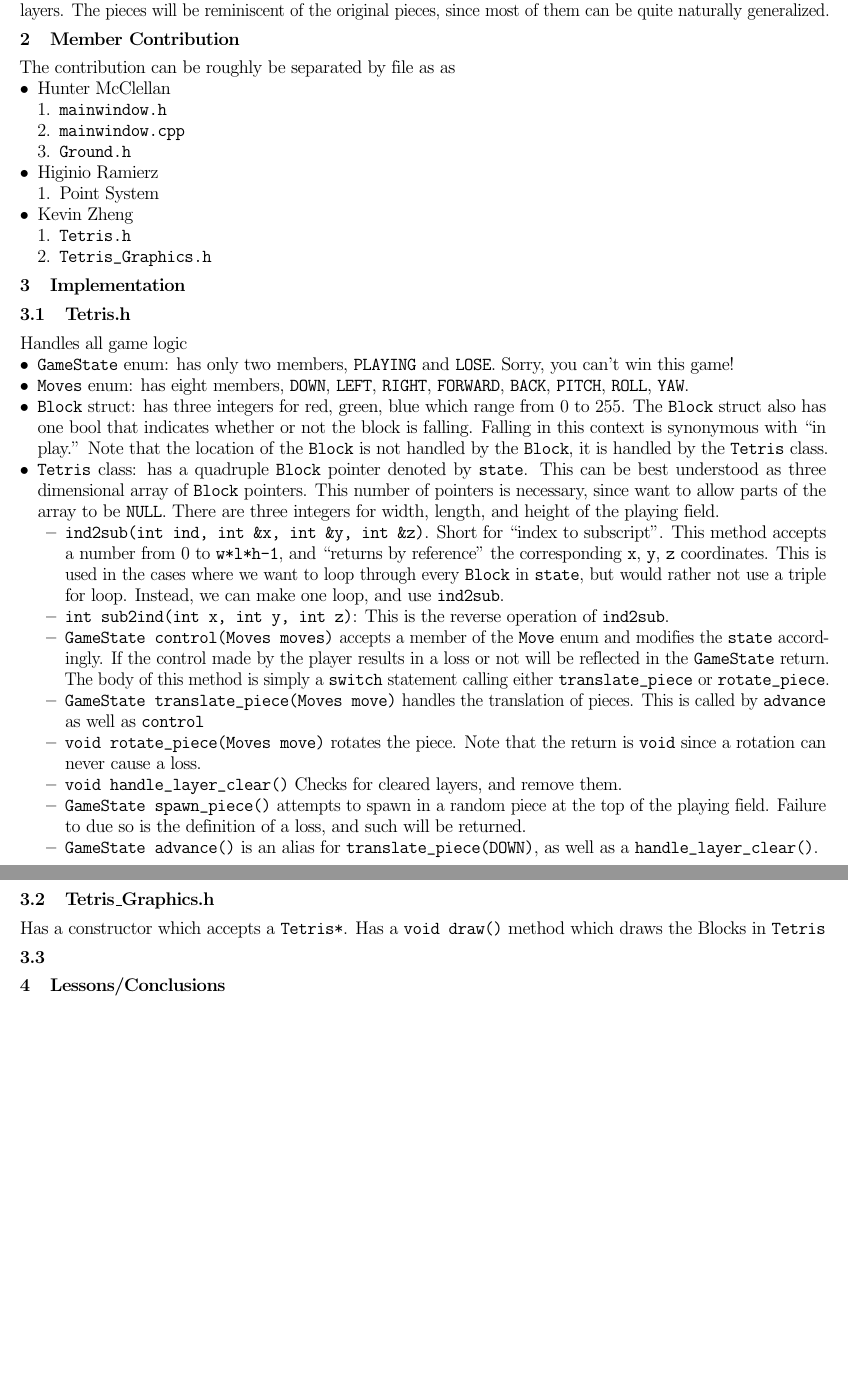
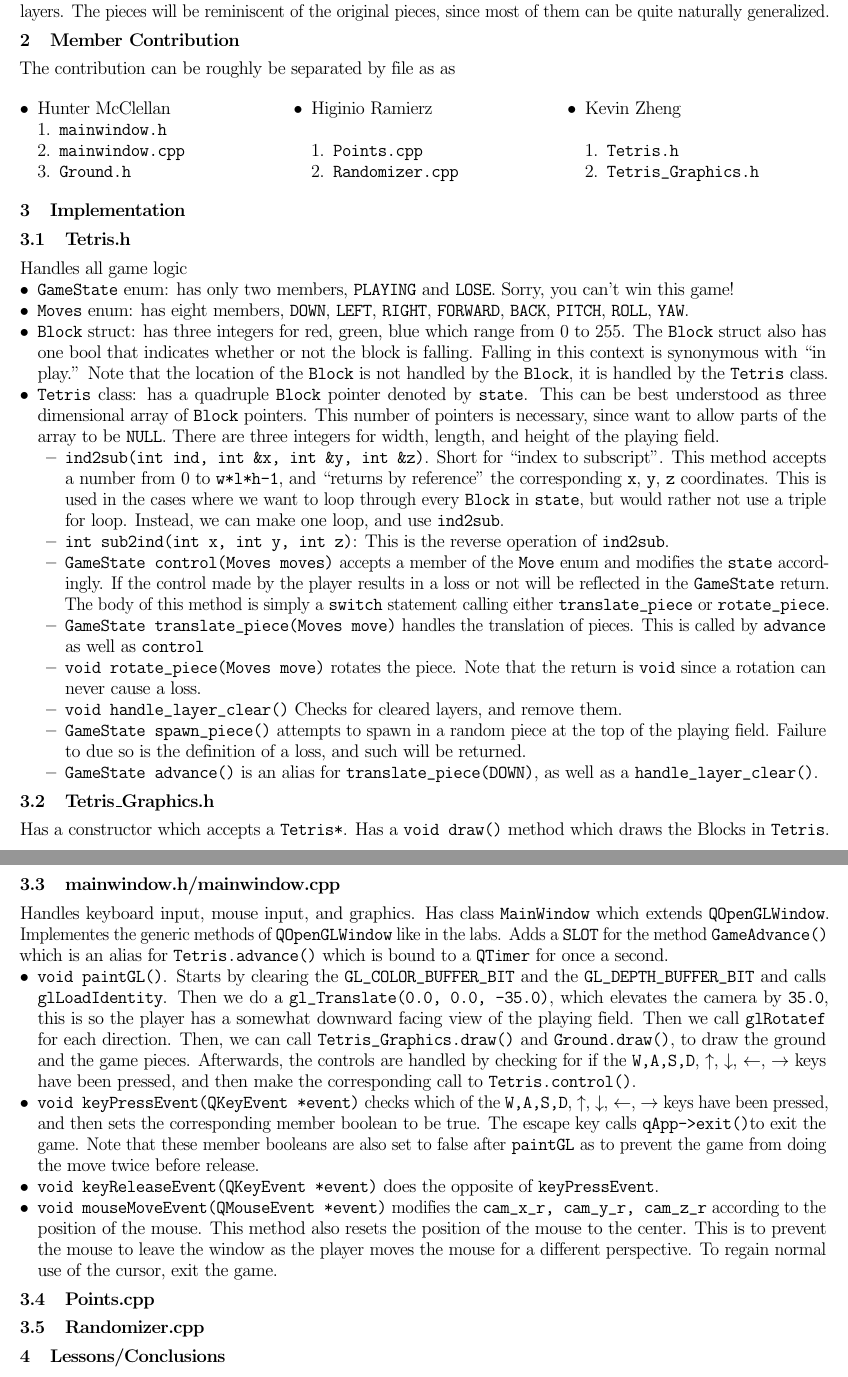
Before and after one commit to CoffeeVector/cse-165, a LaTeX document (report/report.tex): two parts of pages 1 and 2 of 2, joined at a grey line, cut so that both start at the same text, the shorter picture padded with empty space. Compiled offline with pdfLaTeX.

Commit message:
report 2

```diff
--- a/report/report.tex
+++ b/report/report.tex
@@ -13,6 +13,8 @@ Rather than clearing ``lines'', the player is expected to clear layers.
 The pieces will be reminiscent of the original pieces, since most of them can be quite naturally generalized.
 \section{Member Contribution}
 The contribution can be roughly be separated by file as as
+\begin{multicols}{3}
+
 \begin{itemize}
     \item Hunter McClellan
         \begin{enumerate}
@@ -20,16 +22,20 @@ The contribution can be roughly be separated by file as as
             \item \path{mainwindow.cpp}
             \item \path{Ground.h}
         \end{enumerate}
+    \columnbreak
     \item Higinio Ramierz
         \begin{enumerate}
-            \item Point System
+            \item \path{Points.cpp}
+            \item \path{Randomizer.cpp}
         \end{enumerate}
+    \columnbreak
     \item Kevin Zheng
         \begin{enumerate}
             \item \path{Tetris.h}
             \item \path{Tetris_Graphics.h}
         \end{enumerate}
 \end{itemize}
+\end{multicols}
 \section{Implementation}
 \subsection{Tetris.h}
 Handles all game logic
@@ -64,8 +70,30 @@ Handles all game logic
 \end{itemize}
 \subsection{Tetris\_Graphics.h}
 Has a constructor which accepts a \verb|Tetris*|.
-Has a \verb|void draw()| method which draws the Blocks in \verb|Tetris|
-\subsection{}
+Has a \verb|void draw()| method which draws the Blocks in \verb|Tetris|.
+\subsection{mainwindow.h/mainwindow.cpp}
+Handles keyboard input, mouse input, and graphics.
+Has class \verb|MainWindow| which extends \verb|QOpenGLWindow|.
+Implementes the generic methods of \verb|QOpenGLWindow| like in the labs.
+Adds a \verb|SLOT| for the method \verb|GameAdvance()| which is an alias for \verb|Tetris.advance()| which is bound to a \verb|QTimer| for once a second.
+\begin{itemize}
+    \item \verb|void paintGL()|.
+        Starts by clearing the \verb|GL_COLOR_BUFFER_BIT| and the \verb|GL_DEPTH_BUFFER_BIT| and calls \verb|glLoadIdentity|.
+        Then we do a \verb|gl_Translate(0.0, 0.0, -35.0)|, which elevates the camera by \verb|35.0|, this is so the player has a somewhat downward facing view of the playing field.
+        Then we call \verb|glRotatef| for each direction.
+        Then, we can call \verb|Tetris_Graphics.draw()| and \verb|Ground.draw()|, to draw the ground and the game pieces.
+        Afterwards, the controls are handled by checking for if the \verb|W,A,S,D|, $\uparrow$, $\downarrow$, $\leftarrow$, $\rightarrow$ keys have been pressed, and then make the corresponding call to \verb|Tetris.control()|.
+    \item \verb|void keyPressEvent(QKeyEvent *event)| checks which of the \verb|W,A,S,D|, $\uparrow$, $\downarrow$, $\leftarrow$, $\rightarrow$ keys have been pressed, and then sets the corresponding member boolean to be true.
+        The escape key calls \verb|qApp->exit()|to exit the game.
+        Note that these member booleans are also set to false after \verb|paintGL| as to prevent the game from doing the move twice before release.
+    \item \verb|void keyReleaseEvent(QKeyEvent *event)| does the opposite of \verb|keyPressEvent|.
+    \item \verb|void mouseMoveEvent(QMouseEvent *event)| modifies the \verb|cam_x_r, cam_y_r, cam_z_r| according to the position of the mouse.
+        This method also resets the position of the mouse to the center.
+        This is to prevent the mouse to leave the window as the player moves the mouse for a different perspective.
+        To regain normal use of the cursor, exit the game.
+\end{itemize}
+\subsection{Points.cpp}
+\subsection{Randomizer.cpp}
 \section{Lessons/Conclusions}
 
 \end{document}
```
Also changed, not shown: report/report.pdf.
